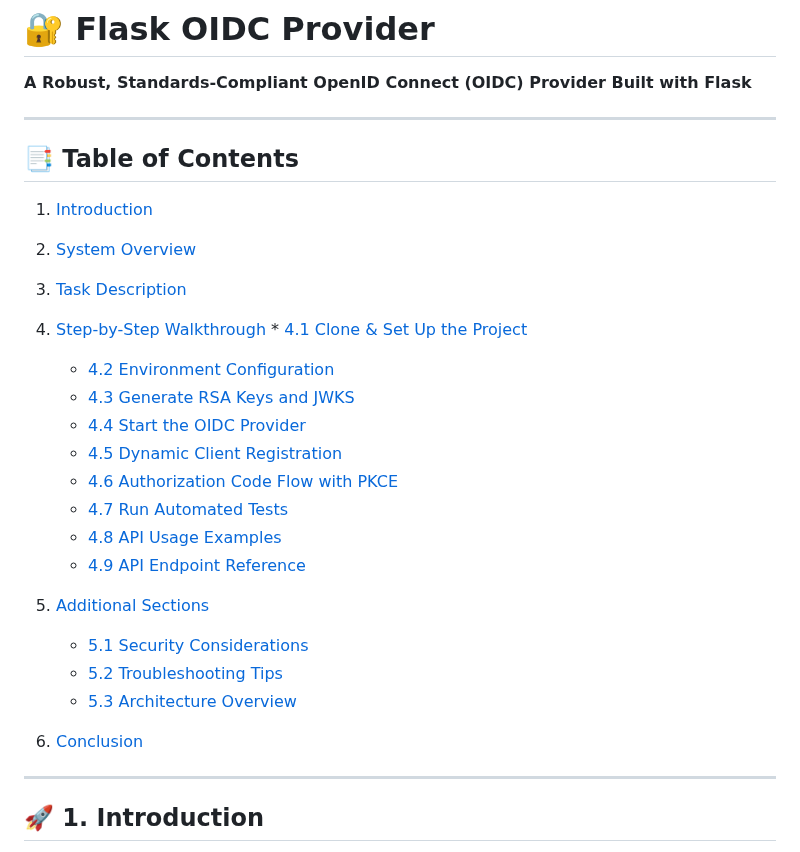
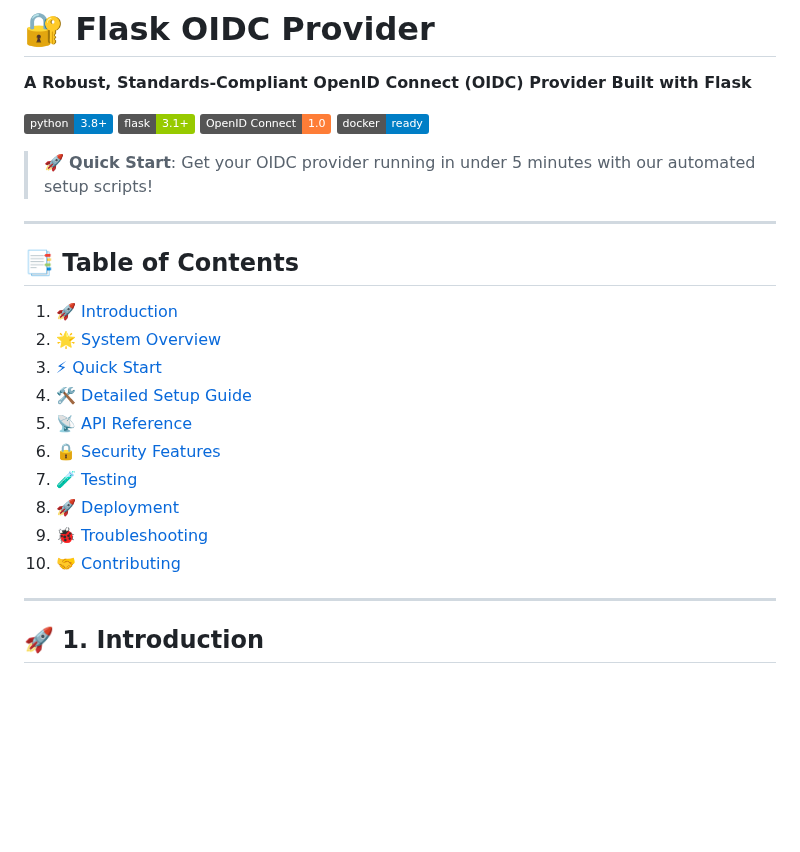
Before and after one commit to Shahriarin2garden/OIDC-with-flask, a Markdown page: README.md, the part around the change. GitHub-like rendering; badges without logos; blank space fills up the shorter version.

Commit message:
Refactor README.md for improved structure and clarity

```diff
--- a/README.md
+++ b/README.md
@@ -2,28 +2,27 @@
 
 **A Robust, Standards‑Compliant OpenID Connect (OIDC) Provider Built with Flask**
 
+[![Python](https://img.shields.io/badge/python-3.8+-blue.svg)](https://www.python.org/downloads/)
+[![Flask](https://img.shields.io/badge/flask-3.1+-green.svg)](https://flask.palletsprojects.com/)
+[![OpenID Connect](https://img.shields.io/badge/OpenID%20Connect-1.0-orange.svg)](https://openid.net/connect/)
+[![Docker](https://img.shields.io/badge/docker-ready-blue.svg)](https://www.docker.com/)
+
+> 🚀 **Quick Start**: Get your OIDC provider running in under 5 minutes with our automated setup scripts!
+
 ---
 
 ## 📑 Table of Contents
 
-1. [Introduction](#🚀-1-introduction)
-2. [System Overview](#🌟-2-system-overview---what-this-repository-does)
-3. [Task Description](#🎯-3-task-description)
-4. [Step-by-Step Walkthrough](#🛠️-4-step-by-step-walkthrough)   * [4.1 Clone & Set Up the Project](#41-clone--set-up-the-project)
-   * [4.2 Environment Configuration](#42-environment-configuration)
-   * [4.3 Generate RSA Keys and JWKS](#🔑-43-generate-rsa-keys-and-jwks)
-   * [4.4 Start the OIDC Provider](#▶️-44-start-the-oidc-provider)
-   * [4.5 Dynamic Client Registration](#🤝-45-dynamic-client-registration)
-   * [4.6 Authorization Code Flow with PKCE](#🔄-46-authorization-code-flow-with-pkce)
-   * [4.7 Run Automated Tests](#✅-47-run-automated-tests)
-   * [4.8 API Usage Examples](#📡-48-api-usage-examples)
-   * [4.9 API Endpoint Reference](#📋-49-api-endpoint-reference)
-5. [Additional Sections](#🔒-5-additional-sections)
-
-   * [5.1 Security Considerations](#⚙️-51-security-considerations)
-   * [5.2 Troubleshooting Tips](#🐞-52-troubleshooting-tips)
-   * [5.3 Architecture Overview](#🏛️-53-architecture-overview)
-6. [Conclusion](#🎉-6-conclusion)
+1. [🚀 Introduction](#-introduction)
+2. [🌟 System Overview](#-system-overview)
+3. [⚡ Quick Start](#-quick-start)
+4. [🛠️ Detailed Setup Guide](#️-detailed-setup-guide)
+5. [📡 API Reference](#-api-reference)
+6. [🔒 Security Features](#-security-features)
+7. [🧪 Testing](#-testing)
+8. [🚀 Deployment](#-deployment)
+9. [🐞 Troubleshooting](#-troubleshooting)
+10. [🤝 Contributing](#-contributing)
 
 ---
 
```
